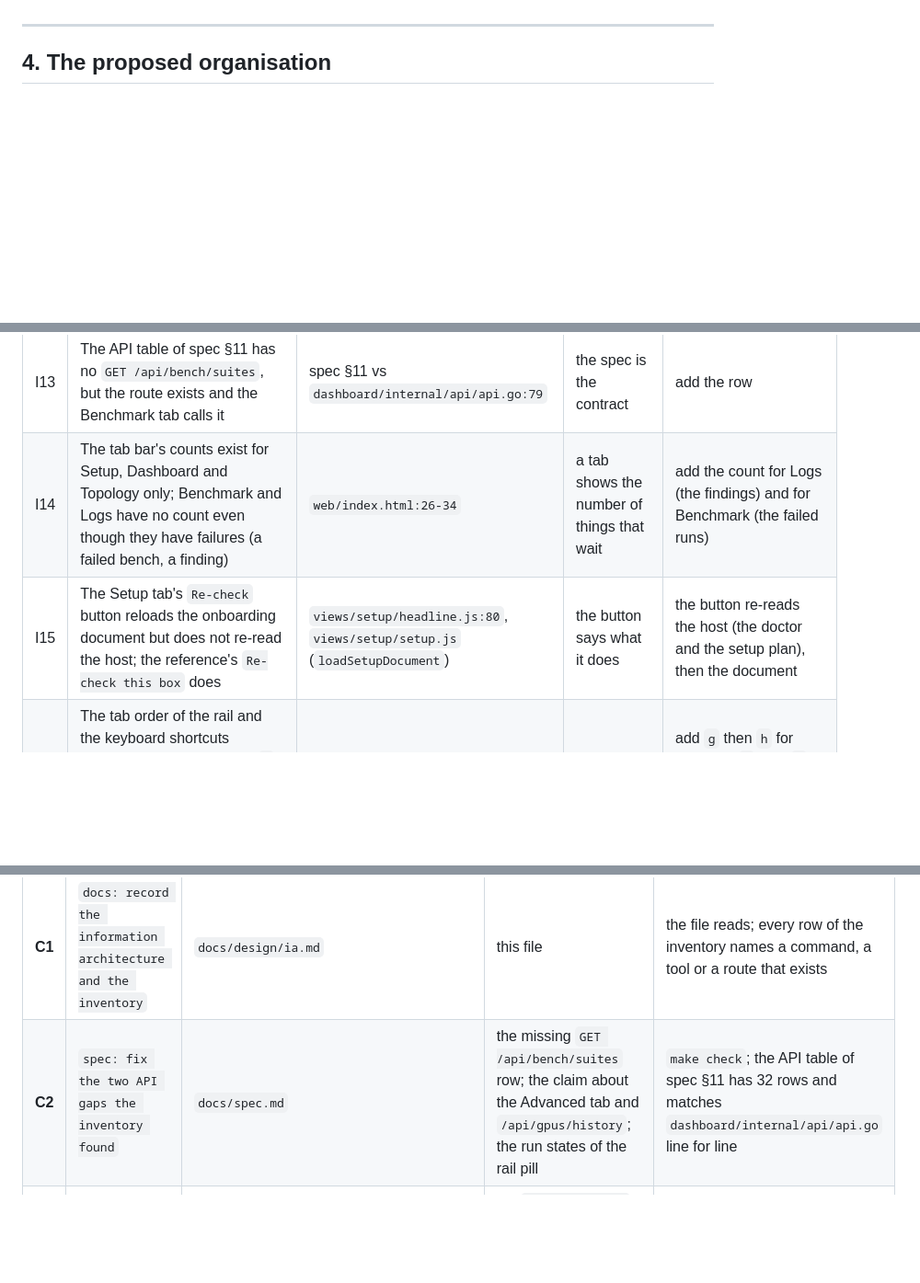
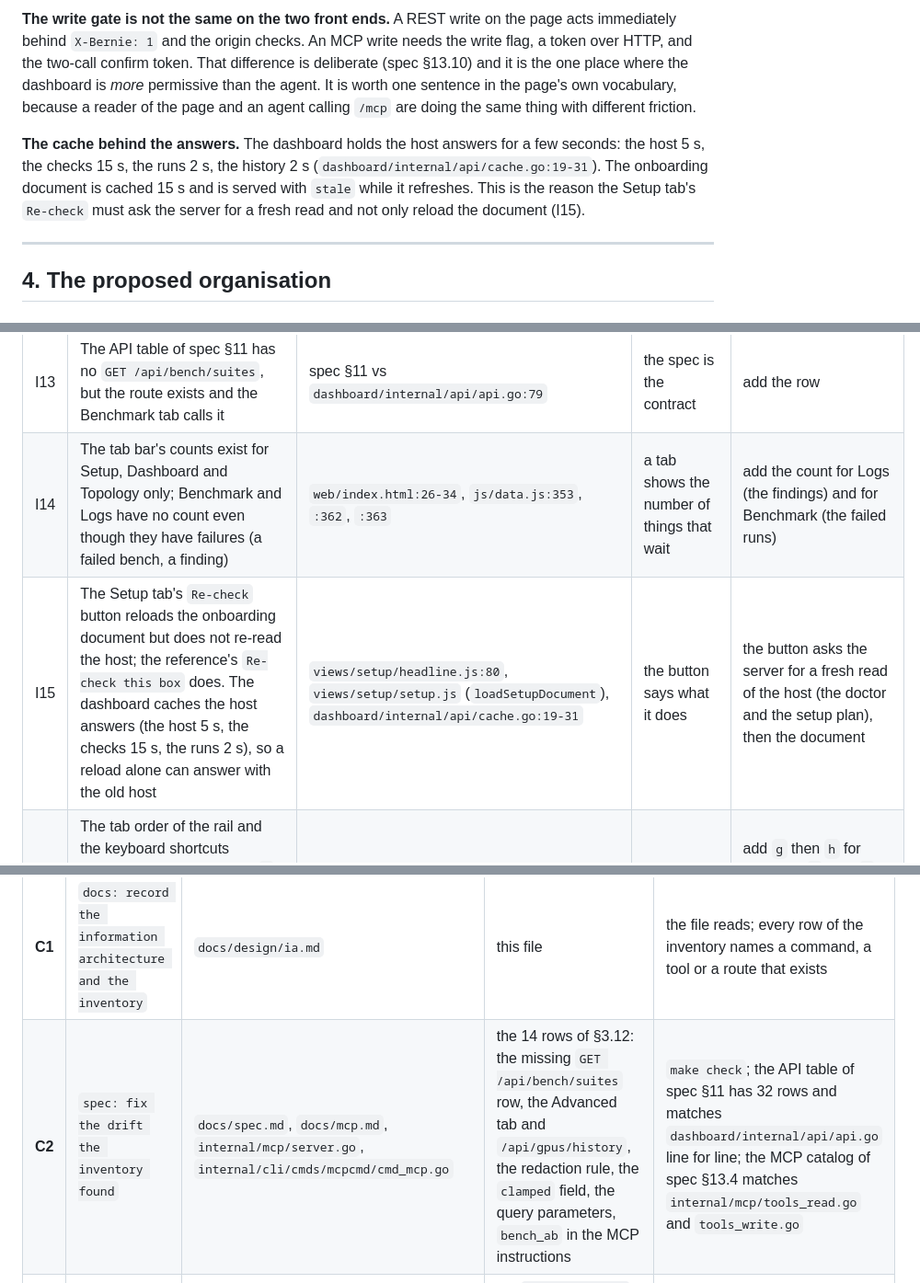
Before and after one commit to opengfx1030/bernie, a Markdown page: docs/design/ia.md, 3 parts joined by grey strips. Shown at 92% size. Drawn GitHub-style; blank space fills up the shorter version.

Commit message:
docs: record the drift between the spec, the code and the page

```diff
--- a/docs/design/ia.md
+++ b/docs/design/ia.md
@@ -366,3 +393,17 @@ Both go into the commit plan as spec fixes.
+**The write gate is not the same on the two front ends.** A REST write on the
+page acts immediately behind `X-Bernie: 1` and the origin checks. An MCP
+write needs the write flag, a token over HTTP, and the two-call confirm
+token. That difference is deliberate (spec §13.10) and it is the one place
+where the dashboard is *more* permissive than the agent. It is worth one
+sentence in the page's own vocabulary, because a reader of the page and an
+agent calling `/mcp` are doing the same thing with different friction.
+
+**The cache behind the answers.** The dashboard holds the host answers for
+a few seconds: the host 5 s, the checks 15 s, the runs 2 s, the history 2 s
+(`dashboard/internal/api/cache.go:19-31`). The onboarding document is cached
+15 s and is served with `stale` while it refreshes. This is the reason the
+Setup tab's `Re-check` must ask the server for a fresh read and not only
+reload the document (I15).
 
 ---
 
@@ -766,7 +807,7 @@ The rest of the list below is read out of the source of the tabs.
 | I11 | The Dashboard tab has no details disclosure, while Setup, Logs, Topology and Benchmark all have one | `views/dashboard/**` | one disclosure per tab | add the Dashboard disclosure (per §4.3) |
 | I12 | The Advanced tab reads no `/api/gpus/history`, but spec §11 says it does | `views/advanced/**` vs spec §11 | the spec is the contract | fix the spec (the Dashboard tab reads it) |
 | I13 | The API table of spec §11 has no `GET /api/bench/suites`, but the route exists and the Benchmark tab calls it | spec §11 vs `dashboard/internal/api/api.go:79` | the spec is the contract | add the row |
-| I14 | The tab bar's counts exist for Setup, Dashboard and Topology only; Benchmark and Logs have no count even though they have failures (a failed bench, a finding) | `web/index.html:26-34` | a tab shows the number of things that wait | add the count for Logs (the findings) and for Benchmark (the failed runs) |
-| I15 | The Setup tab's `Re-check` button reloads the onboarding document but does not re-read the host; the reference's `Re-check this box` does | `views/setup/headline.js:80`, `views/setup/setup.js` (`loadSetupDocument`) | the button says what it does | the button re-reads the host (the doctor and the setup plan), then the document |
+| I14 | The tab bar's counts exist for Setup, Dashboard and Topology only; Benchmark and Logs have no count even though they have failures (a failed bench, a finding) | `web/index.html:26-34`, `js/data.js:353`, `:362`, `:363` | a tab shows the number of things that wait | add the count for Logs (the findings) and for Benchmark (the failed runs) |
+| I15 | The Setup tab's `Re-check` button reloads the onboarding document but does not re-read the host; the reference's `Re-check this box` does. The dashboard caches the host answers (the host 5 s, the checks 15 s, the runs 2 s), so a reload alone can answer with the old host | `views/setup/headline.js:80`, `views/setup/setup.js` (`loadSetupDocument`), `dashboard/internal/api/cache.go:19-31` | the button says what it does | the button asks the server for a fresh read of the host (the doctor and the setup plan), then the document |
 | I16 | The tab order of the rail and the keyboard shortcuts disagree: the shortcuts are `g` then `s d b t l c`, which is Setup, Dashboard, Benchmark, Topology, Logs, Advanced — Chat and Fleet have no shortcut | `js/shell.js:140-152` | every tab is reachable | add `g` then `h` for Chat and `g` then `f` for Fleet, or leave the two planned tabs without one on purpose and say so |
 | I17 | The same disclosure behaves three different ways: the Setup summary calls the **page-wide** switch (`toggleAdvanced`), the Topology and Logs summaries open only their own panel, and the Benchmark panel is opened by a **button in the head** | `views/setup/advanced.js:16-21`, `views/topology/advanced.js:35`, `views/logs/advanced.js:18`, `views/benchmark/benchmark.js:135`, `views/benchmark/suites.js:224-226` | one control, one effect | every disclosure is a plain `details` that opens its own panel; the page-wide switch in the rail opens and closes them all, and a `MutationObserver` (`js/boot.js:296`) keeps the state right when a tab's files arrive |
@@ -796,7 +838,7 @@ ordered so that every one of them is safe to stop after.
 | # | Commit | Files | What moves | Acceptance check |
 |---|---|---|---|---|
 | **C1** | `docs: record the information architecture and the inventory` | `docs/design/ia.md` | this file | the file reads; every row of the inventory names a command, a tool or a route that exists |
-| **C2** | `spec: fix the two API gaps the inventory found` | `docs/spec.md` | the missing `GET /api/bench/suites` row; the claim about the Advanced tab and `/api/gpus/history`; the run states of the rail pill | `make check`; the API table of spec §11 has 32 rows and matches `dashboard/internal/api/api.go` line for line |
+| **C2** | `spec: fix the drift the inventory found` | `docs/spec.md`, `docs/mcp.md`, `internal/mcp/server.go`, `internal/cli/cmds/mcpcmd/cmd_mcp.go` | the 14 rows of §3.12: the missing `GET /api/bench/suites` row, the Advanced tab and `/api/gpus/history`, the redaction rule, the `clamped` field, the query parameters, `bench_ab` in the MCP instructions | `make check`; the API table of spec §11 has 32 rows and matches `dashboard/internal/api/api.go` line for line; the MCP catalog of spec §13.4 matches `internal/mcp/tools_read.go` and `tools_write.go` |
 | **C3** | `web: one section label, one pill, one empty state` | `dashboard/web/components/cards.js`, `dashboard/web/views/**` | the `sectionLabel()` and `statePill()` helpers; every tab uses them; every `emptyState` carries a command | no `h2.lg-section-title` and no `h2.section-label` outside `cards.js`; every `emptyState(` call has three arguments; `make check` |
 | **C4** | `web: call the disclosures "Show details"` | `dashboard/web/index.html`, `dashboard/web/views/setup/advanced.js`, `views/logs/advanced.js`, `views/topology/advanced.js`, `views/benchmark/suites.js`, `dashboard/web/js/shell.js` | the summary of every disclosure reads `Show details`; the head `Advanced` button of the Benchmark tab goes; the Setup head button opens its own disclosure | the rail button and the four disclosures agree; no string `Advanced` outside the tab name; `make check` |
 | **C5** | `web: give the Dashboard tab its details` | `dashboard/web/views/dashboard/*`, `dashboard/web/components/cards.js` | the Dashboard details disclosure: the per-GPU table, the history window, the power read-out, the raw documents | the Dashboard tab has a `Show details` disclosure that opens the four documents; `make check` |
```
Also changed, not shown: other parts of docs/design/ia.md (+28 -0 lines).
